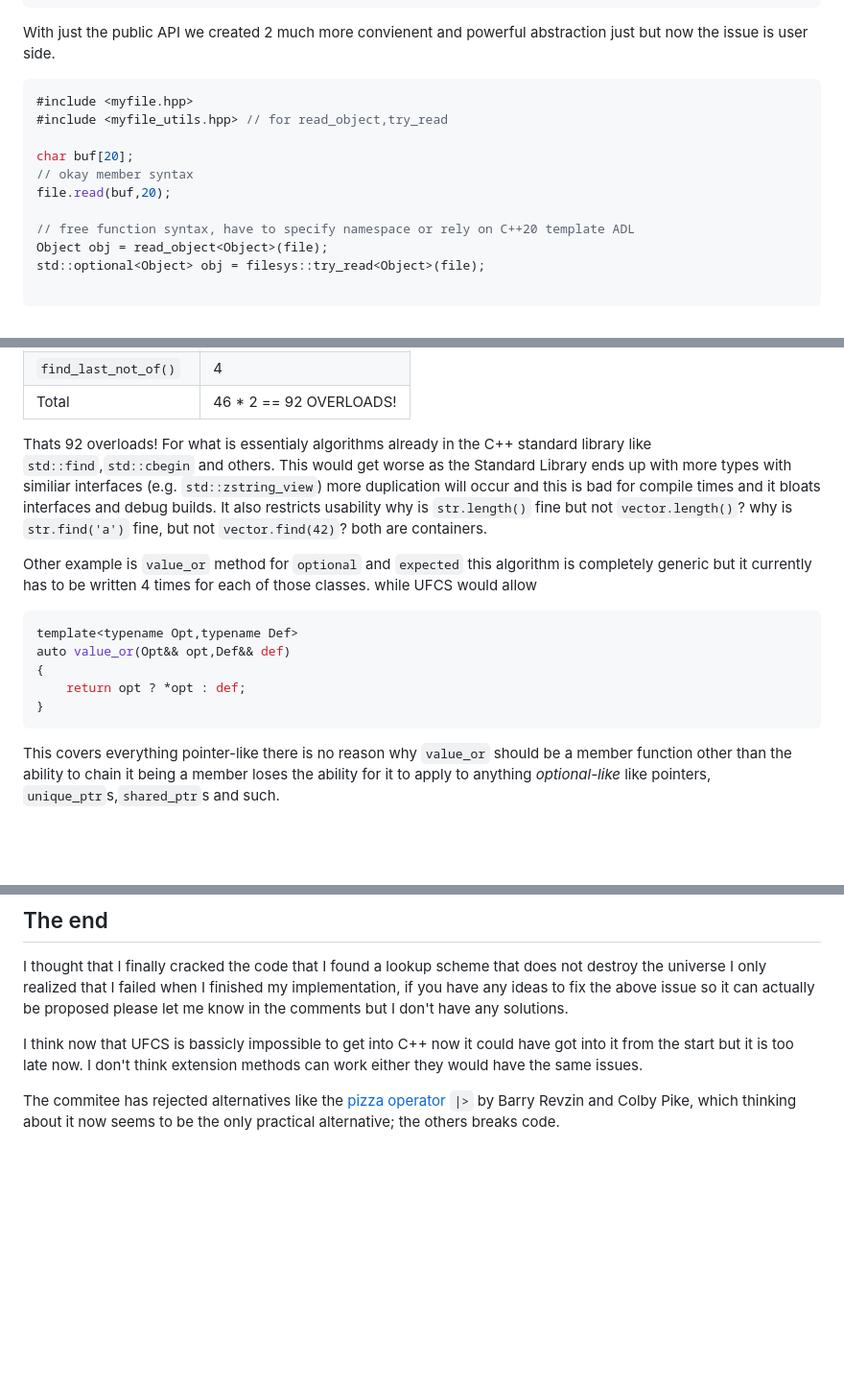
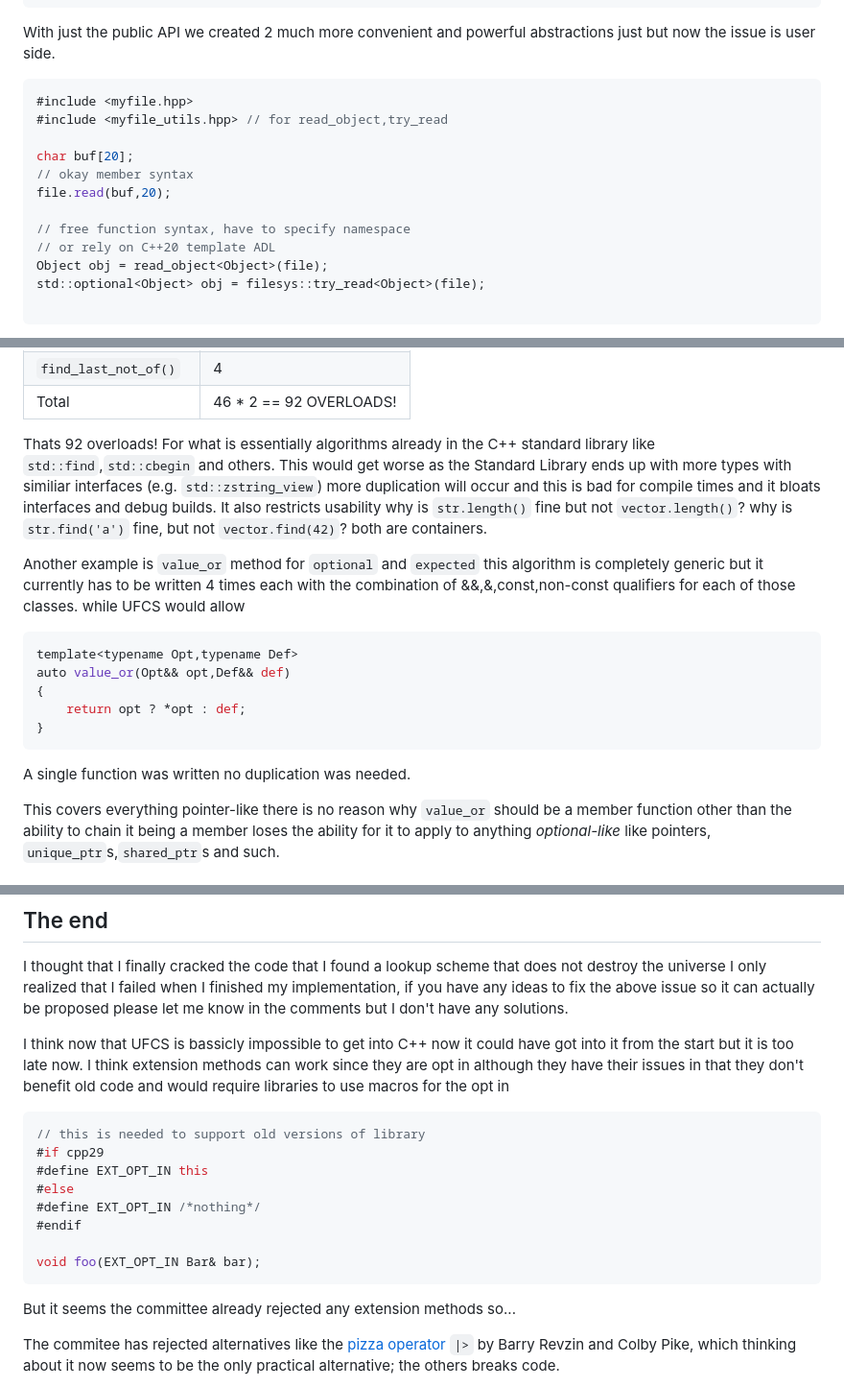
Before and after one commit to ZXShady/zxshady.github.io, a Markdown page: ufcs.md, 3 parts joined by grey strips. Shown at 96% size. Rendered like a GitHub page; blank space fills up the shorter version.

````diff
--- a/ufcs.md
+++ b/ufcs.md
@@ -142,7 +142,7 @@ std::optional<T> try_read(File& file)
 }
 ```
 
-With just the public API we created 2 much more convienent and powerful abstraction just but now the issue is user side.
+With just the public API we created 2 much more convenient and powerful abstractions just but now the issue is user side.
 
 
 ```cpp
@@ -153,7 +153,8 @@ char buf[20];
 // okay member syntax
 file.read(buf,20);
 
-// free function syntax, have to specify namespace or rely on C++20 template ADL
+// free function syntax, have to specify namespace
+// or rely on C++20 template ADL
 Object obj = read_object<Object>(file);
 std::optional<Object> obj = filesys::try_read<Object>(file);
 
@@ -308,9 +309,9 @@ Member Function       | Shared Overloads
 `find_last_not_of()`    | 4
 Total                 | 46 * 2 == 92 OVERLOADS!
 
-Thats 92 overloads! For what is essentialy algorithms already in the C++ standard library like `std::find`,`std::cbegin` and others. This would get worse as the Standard Library ends up with more types with similiar interfaces (e.g. `std::zstring_view`) more duplication will occur and this is bad for compile times and it bloats interfaces and debug builds. It also restricts usability why is `str.length()` fine but not `vector.length()`? why is `str.find('a')` fine, but not `vector.find(42)`? both are containers.
+Thats 92 overloads! For what is essentially algorithms already in the C++ standard library like `std::find`,`std::cbegin` and others. This would get worse as the Standard Library ends up with more types with similiar interfaces (e.g. `std::zstring_view`) more duplication will occur and this is bad for compile times and it bloats interfaces and debug builds. It also restricts usability why is `str.length()` fine but not `vector.length()`? why is `str.find('a')` fine, but not `vector.find(42)`? both are containers.
 
-Other example is `value_or` method for `optional` and `expected` this algorithm is completely generic but it currently has to be written 4 times for each of those classes. while UFCS would allow
+Another example is `value_or` method for `optional` and `expected` this algorithm is completely generic but it currently has to be written 4 times each with the combination of &&,&,const,non-const qualifiers for each of those classes. while UFCS would allow
 
 ```cpp
 template<typename Opt,typename Def>
@@ -319,6 +320,7 @@ auto value_or(Opt&& opt,Def&& def)
     return opt ? *opt : def;
 }
 ```
+A single function was written no duplication was needed.
 
 This covers everything pointer-like there is no reason why `value_or` should be a member function other than the ability to chain it being a member loses the ability for it to apply to anything *optional-like* like pointers, `unique_ptr`s,`shared_ptr`s and such.
 
@@ -670,7 +677,21 @@ It seems unintuitive at first since the 1st one is just straight up best overloa
 
 I thought that I finally cracked the code that I found a lookup scheme that does not destroy the universe I only realized that I failed when I finished my implementation, if you have any ideas to fix the above issue so it can actually be proposed please let me know in the comments but I don't have any solutions.
 
-I think now that UFCS is bassicly impossible to get into C++ now it could have got into it from the start but it is too late now. I don't think extension methods can work either they would have the same issues.
+I think now that UFCS is bassicly impossible to get into C++ now it could have got into it from the start but it is too late now. I think extension methods can work since they are opt in although they have their issues in that they don't benefit old code and would require libraries to use macros for the opt in
+
+```cpp
+// this is needed to support old versions of library
+#if cpp29
+#define EXT_OPT_IN this
+#else
+#define EXT_OPT_IN /*nothing*/
+#endif
+
+void foo(EXT_OPT_IN Bar& bar);
+```
+
+But it seems the committee already rejected any extension methods so...
+
 
 The commitee has rejected alternatives like the [pizza operator](https://www.open-std.org/jtc1/sc22/wg21/docs/papers/2020/p2011r0.html) `|>` by Barry Revzin and Colby Pike, which thinking about it now seems to be the only practical alternative; the others breaks code.
 
````
Also changed, not shown: other parts of ufcs.md (+25 -20 lines).
